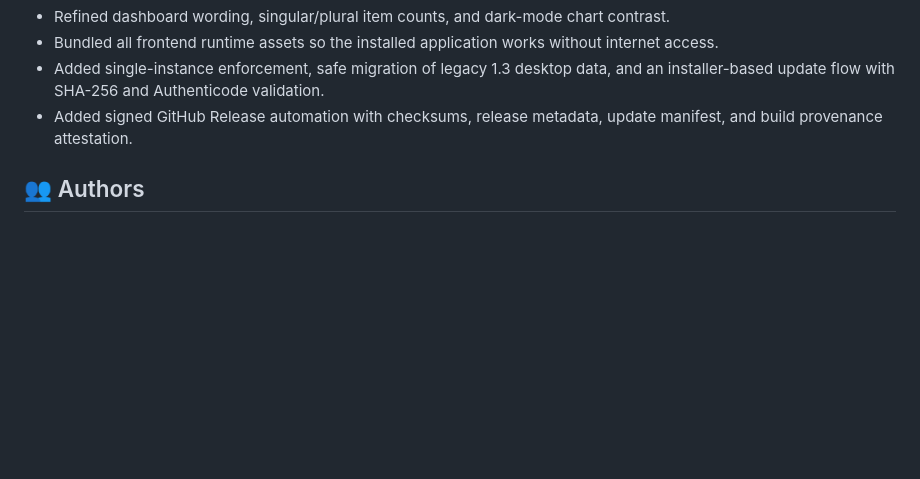
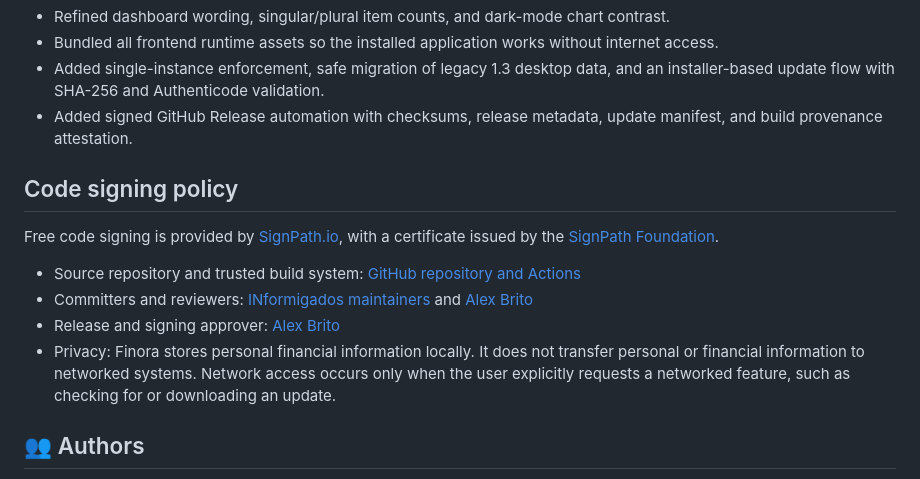
Before and after one commit to informigados/finora, a Markdown page: README.md, the part around the change. Drawn GitHub-style; blank space fills up the shorter version.

Commit message:
document SignPath code signing policy

```diff
--- a/README.md
+++ b/README.md
@@ -297,6 +297,16 @@ Or:
 - Added single-instance enforcement, safe migration of legacy 1.3 desktop data, and an installer-based update flow with SHA-256 and Authenticode validation.
 - Added signed GitHub Release automation with checksums, release metadata, update manifest, and build provenance attestation.
 
+## Code signing policy
+
+Free code signing is provided by [SignPath.io](https://signpath.io/), with a certificate
+issued by the [SignPath Foundation](https://signpath.org/).
+
+- Source repository and trusted build system: [GitHub repository and Actions](https://github.com/informigados/finora)
+- Committers and reviewers: [INformigados maintainers](https://github.com/informigados) and [Alex Brito](https://github.com/alexbritodev)
+- Release and signing approver: [Alex Brito](https://github.com/alexbritodev)
+- Privacy: Finora stores personal financial information locally. It does not transfer personal or financial information to networked systems. Network access occurs only when the user explicitly requests a networked feature, such as checking for or downloading an update.
+
 ## 👥 Authors
 
 - INformigados: https://github.com/informigados/
```
